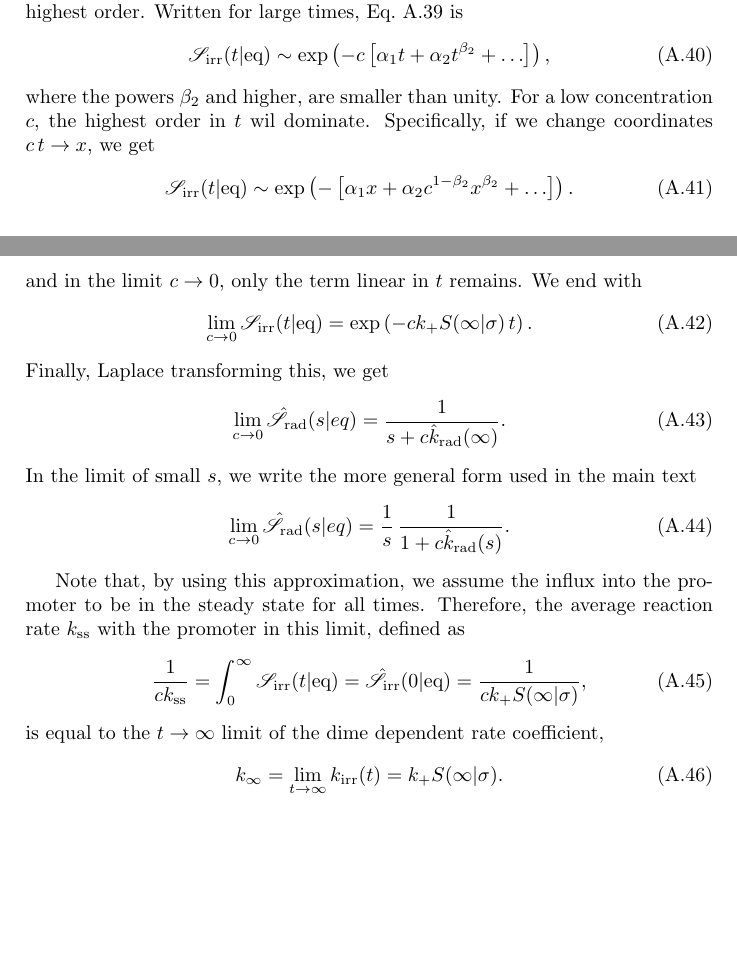
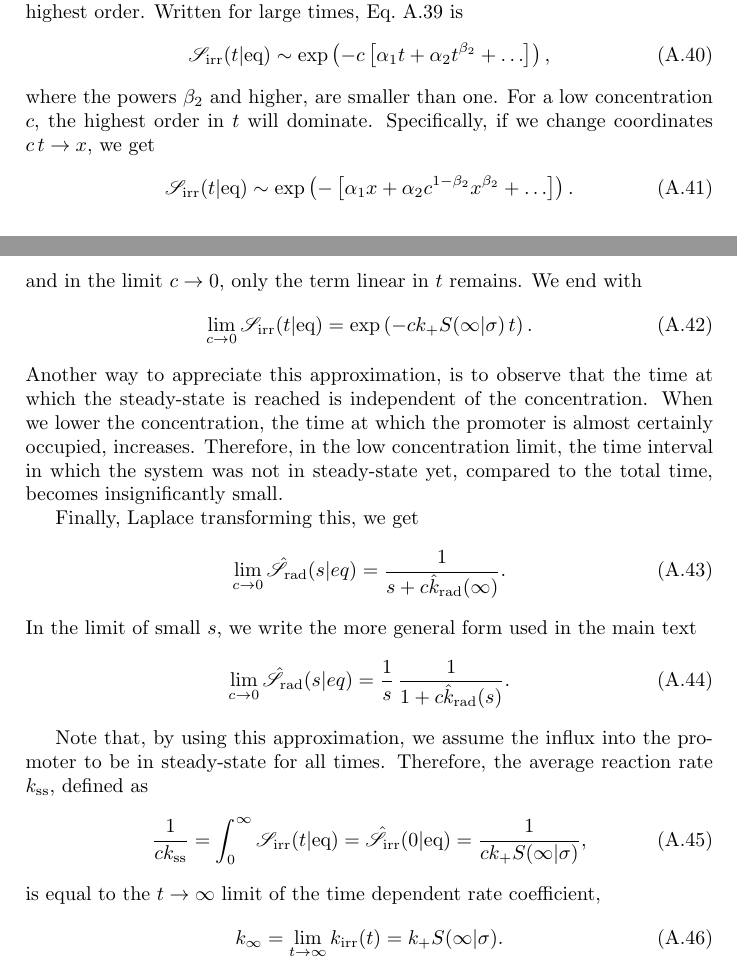
Before and after one commit to TheJoris/Paukenschlag, a LaTeX thesis (ThesisBase.tex, which reads App_Noise.tex): two parts of pages 13 and 14 of 16 before the commit and two parts of pages 13 and 14 of 17 after it, joined at a grey line, cut so that both start at the same text, the shorter picture padded with empty space. Compiled offline with pdfLaTeX.

Commit message:
Minor evening changes.

```diff
--- a/App_Noise.tex
+++ b/App_Noise.tex
@@ -165,7 +165,7 @@ such that it can be Laplace transformed, and has correct behaviour in the limit
 \begin{equation}
  \mathscr{S}_{\rm irr}(t|{\rm eq}) \sim {\rm exp}\left(-c \left[ \alpha_1 t + \alpha_2 t^{\beta_2} + \ldots \right] \right),
 \end{equation}
-where the powers $\beta_2$ and higher, are smaller than unity. For a low concentration $c$, the highest order in $t$ wil dominate. Specifically, if we change coordinates $c\,t\to x$, we get
+where the powers $\beta_2$ and higher, are smaller than one. For a low concentration $c$, the highest order in $t$ will dominate. Specifically, if we change coordinates $c\,t\to x$, we get
 \begin{equation}
  \mathscr{S}_{\rm irr}(t|{\rm eq}) \sim {\rm exp}\left(-\left[ \alpha_1 x + \alpha_2 c^{1-\beta_2} x^{\beta_2} + \ldots \right] \right).
 \end{equation}
@@ -173,6 +173,8 @@ and in the limit $c\to0$, only the term linear in $t$ remains. We end with
 \begin{equation}
  \lim_{c\to0} \mathscr{S}_{\rm irr}(t|{\rm eq}) = {\rm exp}\left(-c k_+ S(\infty|\sigma) \, t \right).
 \end{equation}
+Another way to appreciate this approximation, is to observe that the time at which the steady-state is reached is independent of the concentration. When we lower the concentration, the time at which the promoter is almost certainly occupied, increases. Therefore, in the low concentration limit, the time interval in which the system was not in steady-state yet, compared to the total time, becomes insignificantly small.
+
 Finally, Laplace transforming this, we get
 \begin{equation}
  \lim_{c \to 0} \hat{\mathscr{S}}_{\rm rad}(s|eq) = \frac{1}{s + c \hat{k}_{\rm rad}(\infty)}.
@@ -182,11 +184,11 @@ In the limit of small $s$, we write the more general form used in the main text
  \lim_{c \to 0} \hat{\mathscr{S}}_{\rm rad}(s|eq) = \frac{1}{s} \, \frac{1}{1 + c \hat{k}_{\rm rad}(s)}.
 \end{equation}
 
-Note that, by using this approximation, we assume the influx into the promoter to be in the steady state for all times. Therefore, the average reaction rate $k_{\rm ss}$ with the promoter in this limit, defined as
+Note that, by using this approximation, we assume the influx into the promoter to be in steady-state for all times. Therefore, the average reaction rate $k_{\rm ss}$, defined as
 \begin{equation}
  \frac{1}{c k_{\rm ss}} = \int_0^\infty \mathscr{S}_{\rm irr}(t|{\rm eq}) = \hat{\mathscr{S}}_{\rm irr}(0|{\rm eq}) = \frac{1}{c k_+ S(\infty|\sigma)},
 \end{equation}
-is equal to the $t\to\infty$ limit of the dime dependent rate coefficient,
+is equal to the $t\to\infty$ limit of the time dependent rate coefficient,
 \begin{equation}
  k_{\infty} = \lim_{t \to \infty} k_{{\rm irr}}(t) = k_+ S(\infty|\sigma).
 \end{equation}
```
Also changed, not shown: 1 other file.
